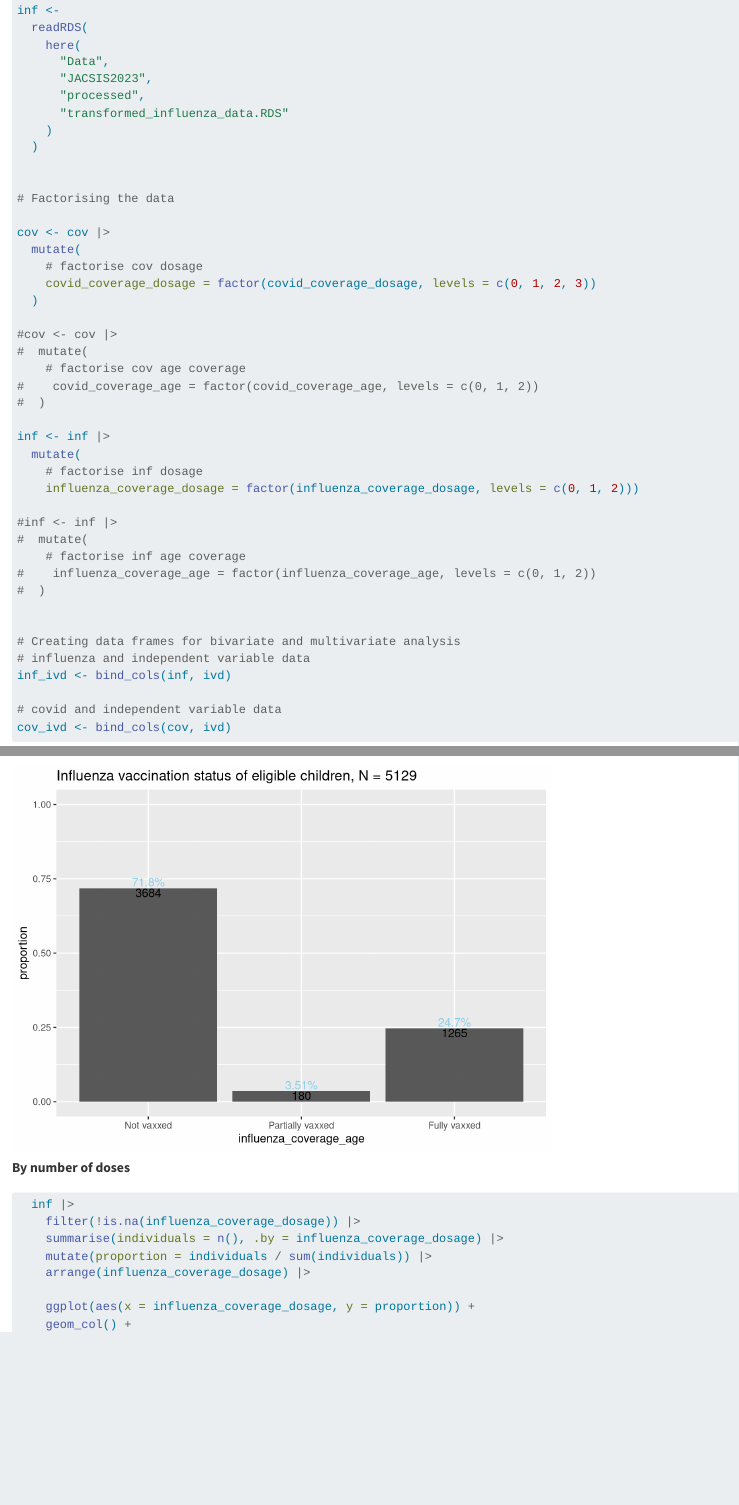
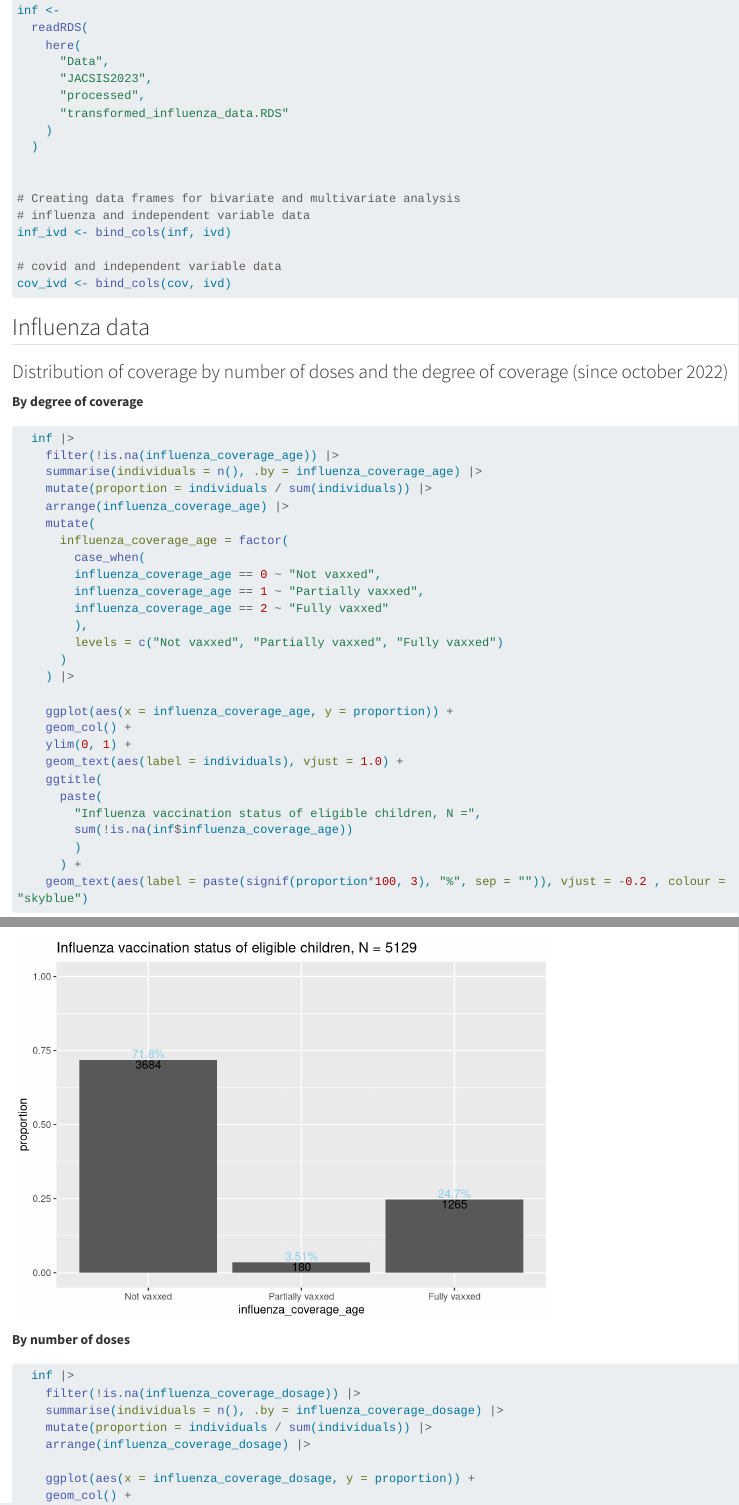
Before and after one commit to tommybobberson/vaccination_uptake_jacsis2023, a Quarto document (Output/04_exploratory_data_analysis.qmd): the page in a window 1100 px wide, from 760 px down, and a second part further down, joined at a grey line. Rendered offline with R 4.5, knitr and Pandoc in place of Quarto, with nearby package versions; some code elsewhere in the file could not run offline; long lines of code are wrapped.

Commit message:
fix (03_transform_data) reassigned factor levels for covid_coverage_dosage to match the number of options present (previous was 0, 1, 2 , 3 doses corresponded to level 1, 2, 3)
fix (04_exploratory_data_analysis) reassigned factorising of covid_coverage_dosage and influenza coverage dosage to 03_transform_data

```diff
--- a/Output/04_exploratory_data_analysis.qmd
+++ b/Output/04_exploratory_data_analysis.qmd
@@ -18,7 +18,6 @@ library(here)
 library(tidyverse)
 library(lubridate)
 library(knitr)
-library(GGally)
 library(reshape2)
 
 # custom functions
@@ -60,32 +59,6 @@ inf <-
       "transformed_influenza_data.RDS"
     )
   )
-
-
-# Factorising the data
-
-cov <- cov |>
-  mutate(
-    # factorise cov dosage
-    covid_coverage_dosage = factor(covid_coverage_dosage, levels = c(0, 1, 2, 3))
-  )
-
-#cov <- cov |>
-#  mutate(
-    # factorise cov age coverage
-#    covid_coverage_age = factor(covid_coverage_age, levels = c(0, 1, 2))
-#  )
-
-inf <- inf |>
-  mutate(
-    # factorise inf dosage
-    influenza_coverage_dosage = factor(influenza_coverage_dosage, levels = c(0, 1, 2)))
-
-#inf <- inf |>
-#  mutate(
-    # factorise inf age coverage
-#    influenza_coverage_age = factor(influenza_coverage_age, levels = c(0, 1, 2))
-#  )
 
 
 # Creating data frames for bivariate and multivariate analysis
```
Also changed, not shown: Scripts/03_transform_data.R (+1 -1 lines), Output/04_exploratory_data_analysis.qmd (6 more changed lines).
